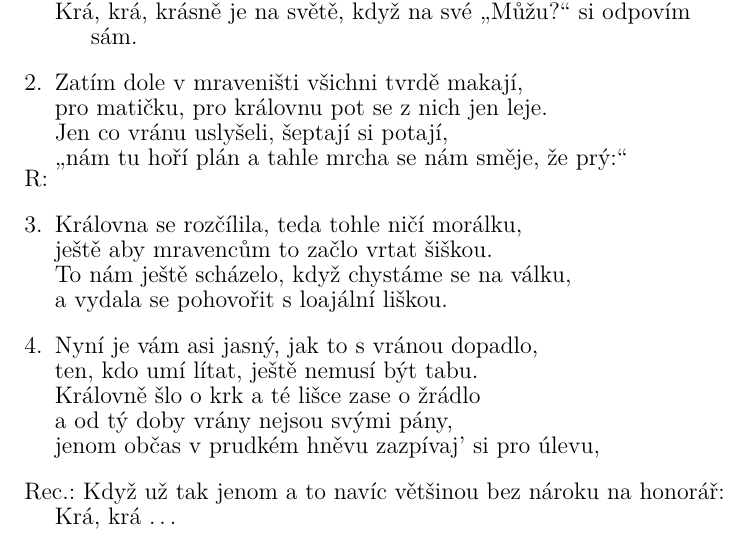
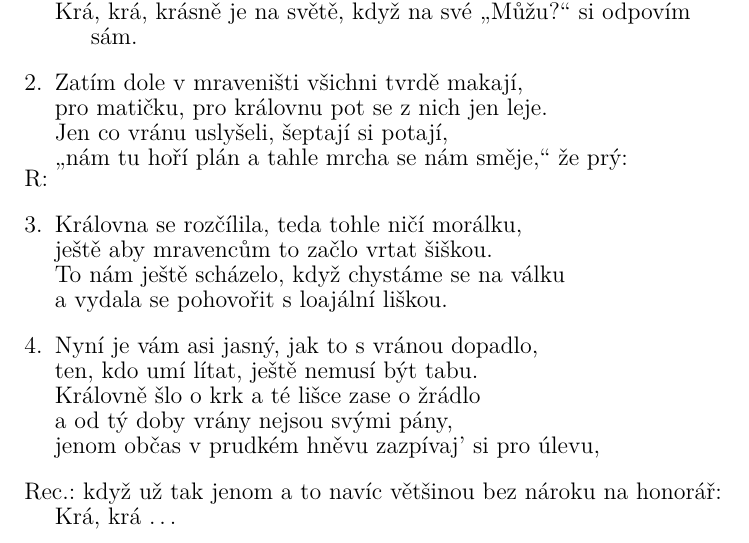
Before and after one commit to kobylky/savlozuby_zpevnik1, a LaTeX document (savlozuby_zpevnik1_text.tex, which reads pisne/vrana.tex): part of page 80 of 88, cut so that both start at the same text. Compiled offline with pdfLaTeX.

Commit message:
Typos in Vrana.

```diff
--- a/pisne/vrana.tex
+++ b/pisne/vrana.tex
@@ -23,7 +23,7 @@ Krá, krá, krásně je na světě, když na své „Můžu?“ si odpovím sám
 Zatím dole v mraveništi všichni tvrdě makají,
 pro matičku, pro královnu pot se z nich jen leje.
 Jen co vránu uslyšeli, šeptají si potají,
-„nám tu hoří plán a tahle mrcha se nám směje, že prý:“
+„nám tu hoří plán a tahle mrcha se nám směje,“ že prý:
 \endverse
 \emptyrefrain
 
@@ -48,7 +48,7 @@ a \[D]od tý doby \[A]vrány \[D]nejsou svými \[G]pány,
 
 \beginspecialverse{Rec.:}
 \chordsoff
-Když už tak jenom a to navíc většinou bez nároku na honorář:
+když už tak jenom a to navíc většinou bez nároku na honorář:
 \chordson
 \[D]Krá, krá~…
 \endspecialverse
```
Also changed, not shown: pisne/vrana.tex (2 more changed lines).
